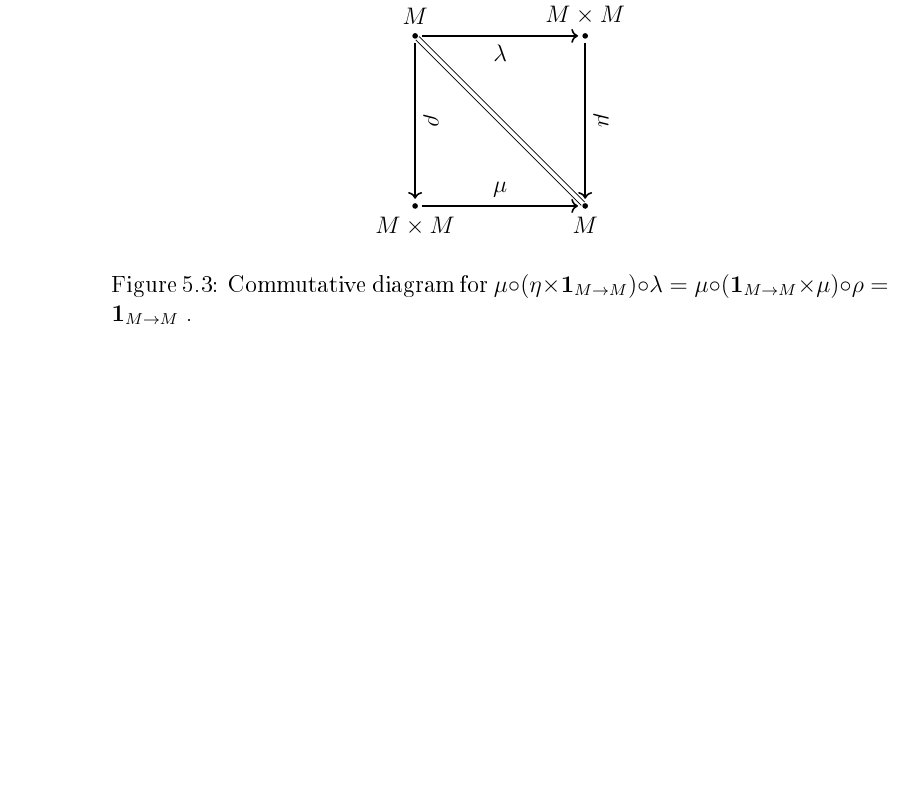
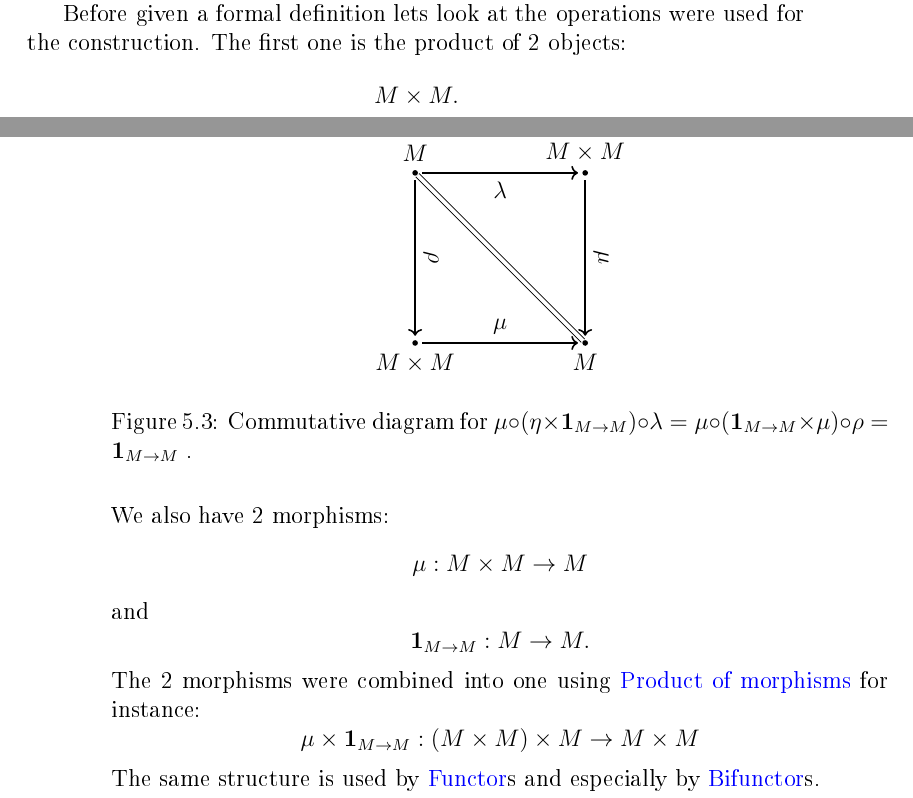
Before and after one commit to ivanmurashko/articles, a LaTeX book (cattheory/cattheory.tex, which reads cattheory/monads.tex): part of page 52 of 66 before the commit and two parts of pages 51 and 52 of 66 after it, the two joined at a grey line, cut at the place of the change, the shorter picture padded with empty space. The pictures show the PDF file cattheory/cattheory.pdf that the author committed with the source.

Commit message:
cattheory: monads

```diff
--- a/cattheory/monads.tex
+++ b/cattheory/monads.tex
@@ -218,6 +218,27 @@ The \eqref{eq:monoid2} leads to the following equation for morphisms
 \idm{M}
 \]
 or the commutative diagram show on \cref{fig:monoid_eta_lambda_rho}.
+
+Before given a formal definition lets look at the operations were used
+for the construction. The first one is the product of 2 objects:
+\[
+M \times M.
+\]
+We also have 2 morphisms:
+\[
+\mu: M \times M \to M
+\]
+and
+\[
+\idm{M}: M \to M.
+\]
+The 2 morphisms were combined into one using
+\mynameref{def:product_of_morphisms} for instance:
+\[
+\mu \times \idm{M}: \left(M \times M\right) \times M \to M \times M
+\]
+The same structure is used by
+\mynameref{def:functor}s and especially by \mynameref{def:bifunctor}s.
 
 %% If we take into consideration that one-point set is
 %% \mynameref{ex:set_terminal_object} then we can conclude that the
```
Also changed, not shown: cattheory/nt.tex (+0 -10 lines), cattheory/cattheory.pdf.
